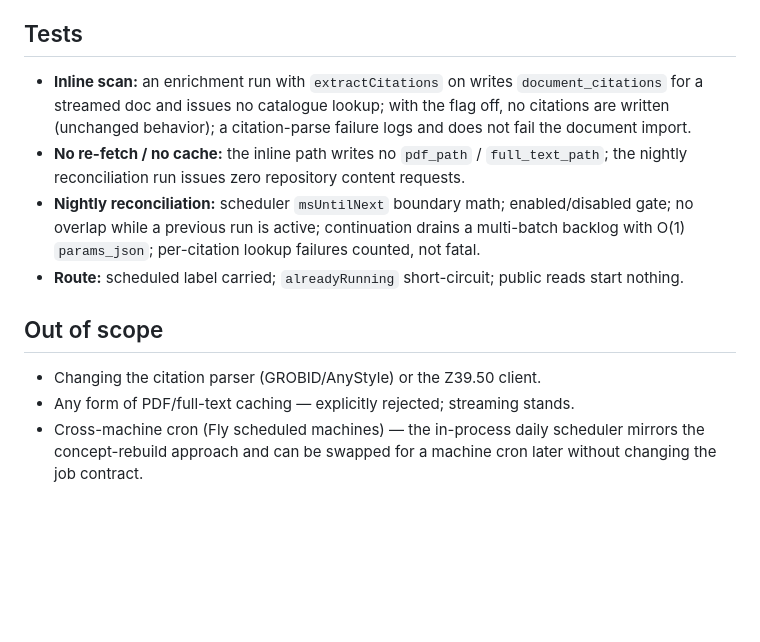
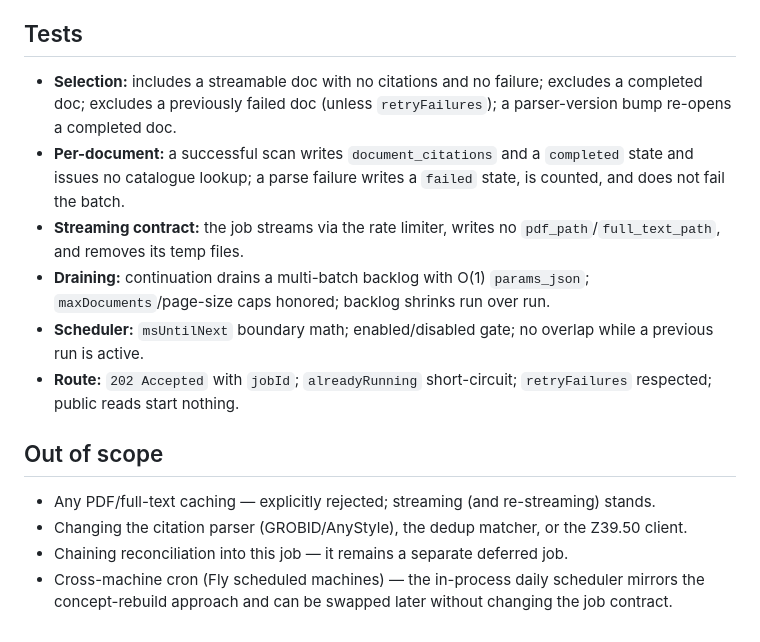
Before and after one commit to absaltfox/dissertation-workbench, a Markdown page: docs/async-citation-import-pipeline-plan.md, the part around one of its changes. GitHub-like rendering; blank space fills up the shorter version.

```diff
--- a/docs/async-citation-import-pipeline-plan.md
+++ b/docs/async-citation-import-pipeline-plan.md
@@ -137,24 +153,28 @@ fine. Leave it in place, do not wire it into the nightly job.
 
 ## Tests
 
-- **Inline scan:** an enrichment run with `extractCitations` on writes
-  `document_citations` for a streamed doc and issues no catalogue lookup; with the
-  flag off, no citations are written (unchanged behavior); a citation-parse
-  failure logs and does not fail the document import.
-- **No re-fetch / no cache:** the inline path writes no `pdf_path` /
-  `full_text_path`; the nightly reconciliation run issues zero repository content
-  requests.
-- **Nightly reconciliation:** scheduler `msUntilNext` boundary math;
-  enabled/disabled gate; no overlap while a previous run is active; continuation
-  drains a multi-batch backlog with O(1) `params_json`; per-citation lookup
-  failures counted, not fatal.
-- **Route:** scheduled label carried; `alreadyRunning` short-circuit; public reads
-  start nothing.
+- **Selection:** includes a streamable doc with no citations and no failure;
+  excludes a completed doc; excludes a previously failed doc (unless
+  `retryFailures`); a parser-version bump re-opens a completed doc.
+- **Per-document:** a successful scan writes `document_citations` and a
+  `completed` state and issues no catalogue lookup; a parse failure writes a
+  `failed` state, is counted, and does not fail the batch.
+- **Streaming contract:** the job streams via the rate limiter, writes no
+  `pdf_path`/`full_text_path`, and removes its temp files.
+- **Draining:** continuation drains a multi-batch backlog with O(1) `params_json`;
+  `maxDocuments`/page-size caps honored; backlog shrinks run over run.
+- **Scheduler:** `msUntilNext` boundary math; enabled/disabled gate; no overlap
+  while a previous run is active.
+- **Route:** `202 Accepted` with `jobId`; `alreadyRunning` short-circuit;
+  `retryFailures` respected; public reads start nothing.
 
 ## Out of scope
 
-- Changing the citation parser (GROBID/AnyStyle) or the Z39.50 client.
-- Any form of PDF/full-text caching — explicitly rejected; streaming stands.
+- Any PDF/full-text caching — explicitly rejected; streaming (and re-streaming)
+  stands.
+- Changing the citation parser (GROBID/AnyStyle), the dedup matcher, or the Z39.50
+  client.
+- Chaining reconciliation into this job — it remains a separate deferred job.
 - Cross-machine cron (Fly scheduled machines) — the in-process daily scheduler
-  mirrors the concept-rebuild approach and can be swapped for a machine cron later
-  without changing the job contract.
+  mirrors the concept-rebuild approach and can be swapped later without changing
+  the job contract.
```
Also changed, not shown: other parts of docs/async-citation-import-pipeline-plan.md (+128 -112 lines).
